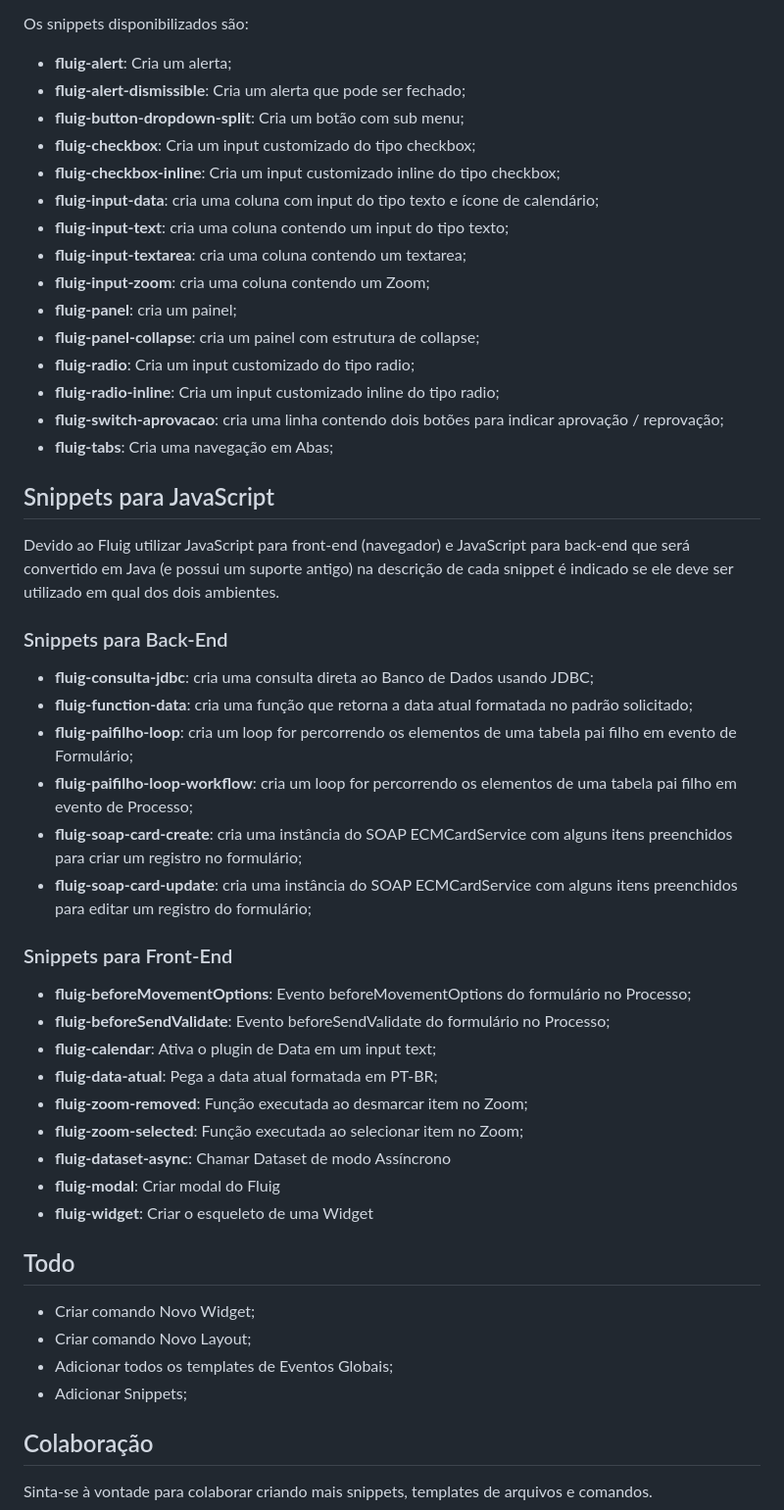
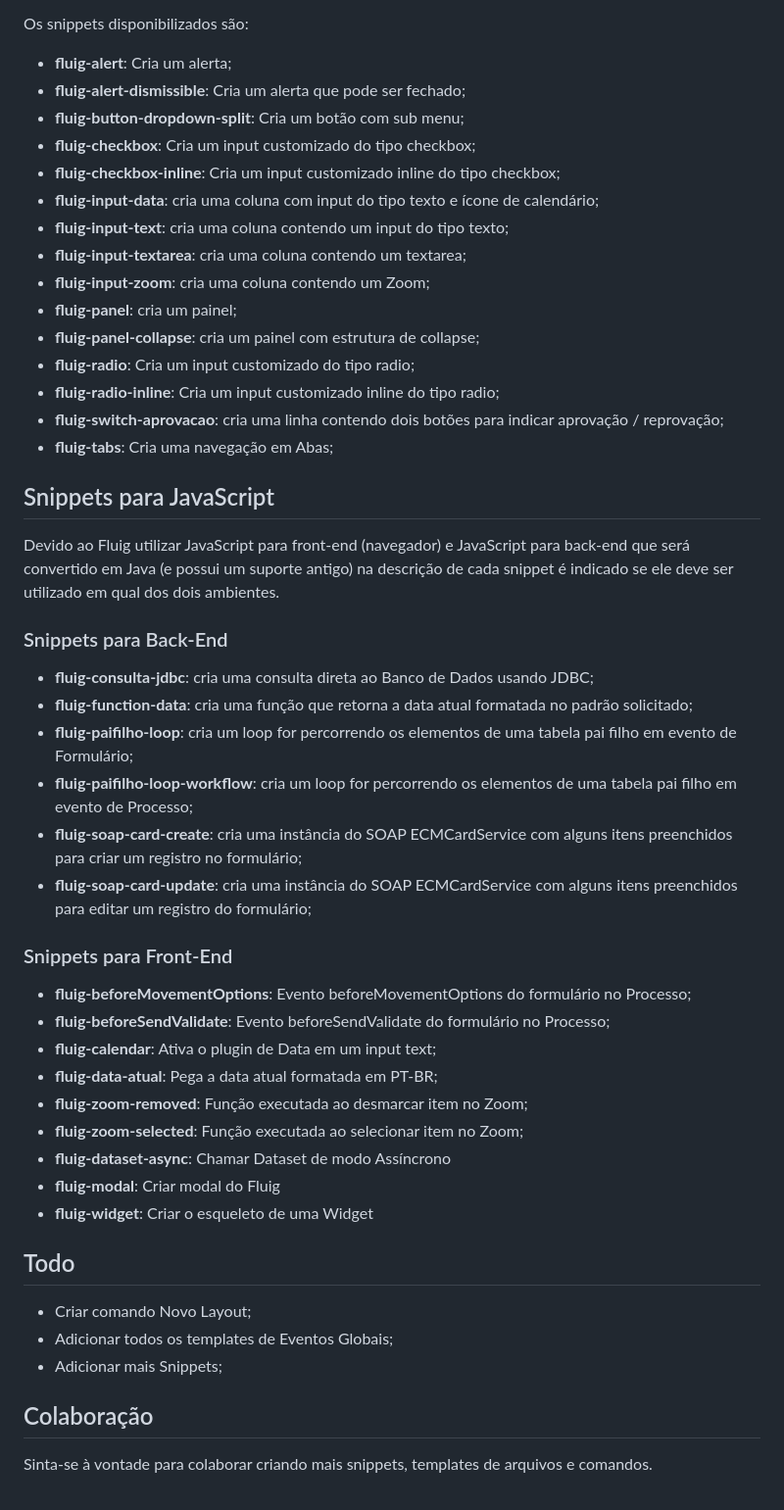
Before and after one commit to fluiggers/fluig-vscode-extension, a Markdown page: README.md, the part around one of its changes. Shown at 98% size. Rendered like a GitHub page.

```diff
--- a/README.md
+++ b/README.md
@@ -265,21 +276,21 @@ Snippets para criar estruturas HTML seguindo o **Fluig Style Guide**.
 
 Os snippets disponibilizados são:
 
-- **fluig-alert**: Cria um alerta;
-- **fluig-alert-dismissible**: Cria um alerta que pode ser fechado;
-- **fluig-button-dropdown-split**: Cria um botão com sub menu;
-- **fluig-checkbox**: Cria um input customizado do tipo checkbox;
-- **fluig-checkbox-inline**: Cria um input customizado inline do tipo checkbox;
-- **fluig-input-data**: cria uma coluna com input do tipo texto e ícone de calendário;
-- **fluig-input-text**: cria uma coluna contendo um input do tipo texto;
-- **fluig-input-textarea**: cria uma coluna contendo um textarea;
-- **fluig-input-zoom**: cria uma coluna contendo um Zoom;
-- **fluig-panel**: cria um painel;
-- **fluig-panel-collapse**: cria um painel com estrutura de collapse;
-- **fluig-radio**: Cria um input customizado do tipo radio;
-- **fluig-radio-inline**: Cria um input customizado inline do tipo radio;
-- **fluig-switch-aprovacao**: cria uma linha contendo dois botões para indicar aprovação / reprovação;
-- **fluig-tabs**: Cria uma navegação em Abas;
+- __fluig-alert__: Cria um alerta;
+- __fluig-alert-dismissible__: Cria um alerta que pode ser fechado;
+- __fluig-button-dropdown-split__: Cria um botão com sub menu;
+- __fluig-checkbox__: Cria um input customizado do tipo checkbox;
+- __fluig-checkbox-inline__: Cria um input customizado inline do tipo checkbox;
+- __fluig-input-data__: cria uma coluna com input do tipo texto e ícone de calendário;
+- __fluig-input-text__: cria uma coluna contendo um input do tipo texto;
+- __fluig-input-textarea__: cria uma coluna contendo um textarea;
+- __fluig-input-zoom__: cria uma coluna contendo um Zoom;
+- __fluig-panel__: cria um painel;
+- __fluig-panel-collapse__: cria um painel com estrutura de collapse;
+- __fluig-radio__: Cria um input customizado do tipo radio;
+- __fluig-radio-inline__: Cria um input customizado inline do tipo radio;
+- __fluig-switch-aprovacao__: cria uma linha contendo dois botões para indicar aprovação / reprovação;
+- __fluig-tabs__: Cria uma navegação em Abas;
 
 ## Snippets para JavaScript
 
@@ -289,31 +300,30 @@ ser utilizado em qual dos dois ambientes.
 
 ### Snippets para Back-End
 
-- **fluig-consulta-jdbc**: cria uma consulta direta ao Banco de Dados usando JDBC;
-- **fluig-function-data**: cria uma função que retorna a data atual formatada no padrão solicitado;
-- **fluig-paifilho-loop**: cria um loop for percorrendo os elementos de uma tabela pai filho em evento de Formulário;
-- **fluig-paifilho-loop-workflow**: cria um loop for percorrendo os elementos de uma tabela pai filho em evento de Processo;
-- **fluig-soap-card-create**: cria uma instância do SOAP ECMCardService com alguns itens preenchidos para criar um registro no formulário;
-- **fluig-soap-card-update**: cria uma instância do SOAP ECMCardService com alguns itens preenchidos para editar um registro do formulário;
+- __fluig-consulta-jdbc__: cria uma consulta direta ao Banco de Dados usando JDBC;
+- __fluig-function-data__: cria uma função que retorna a data atual formatada no padrão solicitado;
+- __fluig-paifilho-loop__: cria um loop for percorrendo os elementos de uma tabela pai filho em evento de Formulário;
+- __fluig-paifilho-loop-workflow__: cria um loop for percorrendo os elementos de uma tabela pai filho em evento de Processo;
+- __fluig-soap-card-create__: cria uma instância do SOAP ECMCardService com alguns itens preenchidos para criar um registro no formulário;
+- __fluig-soap-card-update__: cria uma instância do SOAP ECMCardService com alguns itens preenchidos para editar um registro do formulário;
 
 ### Snippets para Front-End
 
-- **fluig-beforeMovementOptions**: Evento beforeMovementOptions do formulário no Processo;
-- **fluig-beforeSendValidate**: Evento beforeSendValidate do formulário no Processo;
-- **fluig-calendar**: Ativa o plugin de Data em um input text;
-- **fluig-data-atual**: Pega a data atual formatada em PT-BR;
-- **fluig-zoom-removed**: Função executada ao desmarcar item no Zoom;
-- **fluig-zoom-selected**: Função executada ao selecionar item no Zoom;
-- **fluig-dataset-async**: Chamar Dataset de modo Assíncrono
-- **fluig-modal**: Criar modal do Fluig
-- **fluig-widget**: Criar o esqueleto de uma Widget
+- __fluig-beforeMovementOptions__: Evento beforeMovementOptions do formulário no Processo;
+- __fluig-beforeSendValidate__: Evento beforeSendValidate do formulário no Processo;
+- __fluig-calendar__: Ativa o plugin de Data em um input text;
+- __fluig-data-atual__: Pega a data atual formatada em PT-BR;
+- __fluig-zoom-removed__: Função executada ao desmarcar item no Zoom;
+- __fluig-zoom-selected__: Função executada ao selecionar item no Zoom;
+- __fluig-dataset-async__: Chamar Dataset de modo Assíncrono
+- __fluig-modal__: Criar modal do Fluig
+- __fluig-widget__: Criar o esqueleto de uma Widget
 
 ## Todo
 
-- Criar comando Novo Widget;
 - Criar comando Novo Layout;
 - Adicionar todos os templates de Eventos Globais;
-- Adicionar Snippets;
+- Adicionar mais Snippets;
 
 ## Colaboração
 
```
Also changed, not shown: other parts of README.md (+73 -62 lines), images/menu_contexto.jpg (added), images/menu_f1.jpg (added), images/opcoes.jpg (deleted), 1 other file.
